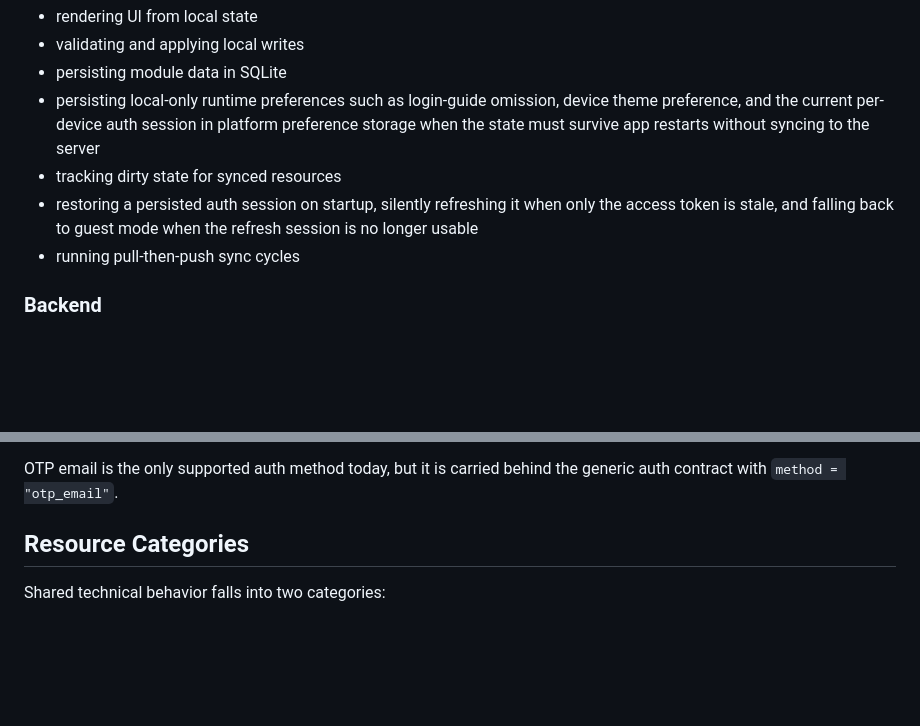
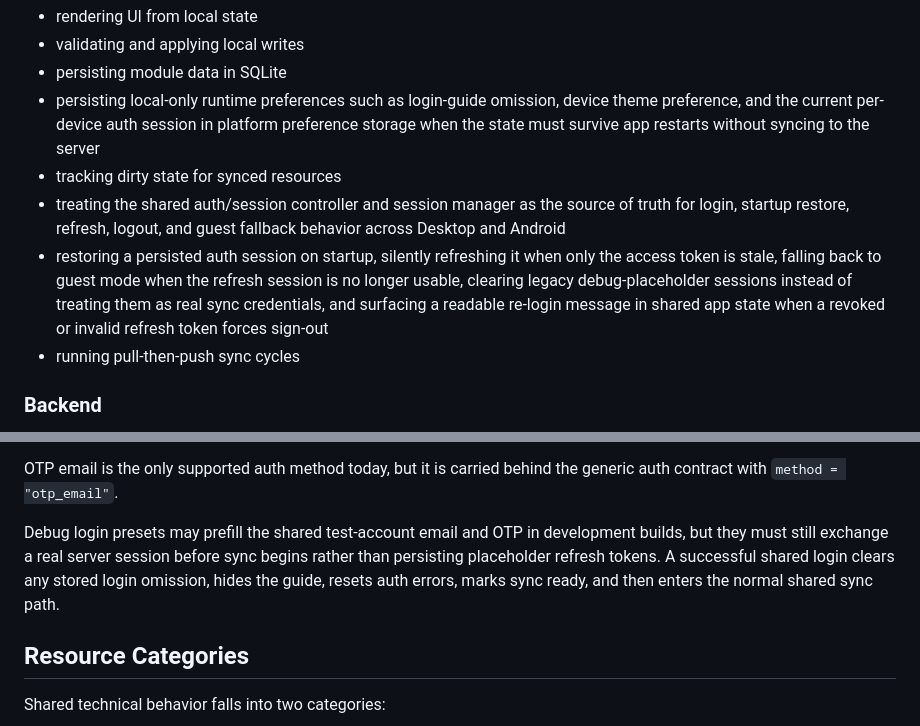
Before and after one commit to tireless-dev/abun, a Markdown page: docs/base/technical-architecture.md, 2 parts joined by grey strips. Drawn GitHub-style; blank space fills up the shorter version.

Commit message:
Align auth lifecycle docs

```diff
--- a/docs/base/technical-architecture.md
+++ b/docs/base/technical-architecture.md
@@ -28,7 +28,8 @@ The client is responsible for:
 - persisting module data in SQLite
 - persisting local-only runtime preferences such as login-guide omission, device theme preference, and the current per-device auth session in platform preference storage when the state must survive app restarts without syncing to the server
 - tracking dirty state for synced resources
-- restoring a persisted auth session on startup, silently refreshing it when only the access token is stale, and falling back to guest mode when the refresh session is no longer usable
+- treating the shared auth/session controller and session manager as the source of truth for login, startup restore, refresh, logout, and guest fallback behavior across Desktop and Android
+- restoring a persisted auth session on startup, silently refreshing it when only the access token is stale, falling back to guest mode when the refresh session is no longer usable, clearing legacy debug-placeholder sessions instead of treating them as real sync credentials, and surfacing a readable re-login message in shared app state when a revoked or invalid refresh token forces sign-out
 - running pull-then-push sync cycles
 
 ### Backend
@@ -60,6 +61,8 @@ Current auth/session endpoints:
 - `POST /auth/logout`
 
 OTP email is the only supported auth method today, but it is carried behind the generic auth contract with `method = "otp_email"`.
+
+Debug login presets may prefill the shared test-account email and OTP in development builds, but they must still exchange a real server session before sync begins rather than persisting placeholder refresh tokens. A successful shared login clears any stored login omission, hides the guide, resets auth errors, marks sync ready, and then enters the normal shared sync path.
 
 ## Resource Categories
 
```
Also changed, not shown: docs/base/sync-architecture.md (+6 -1 lines).
